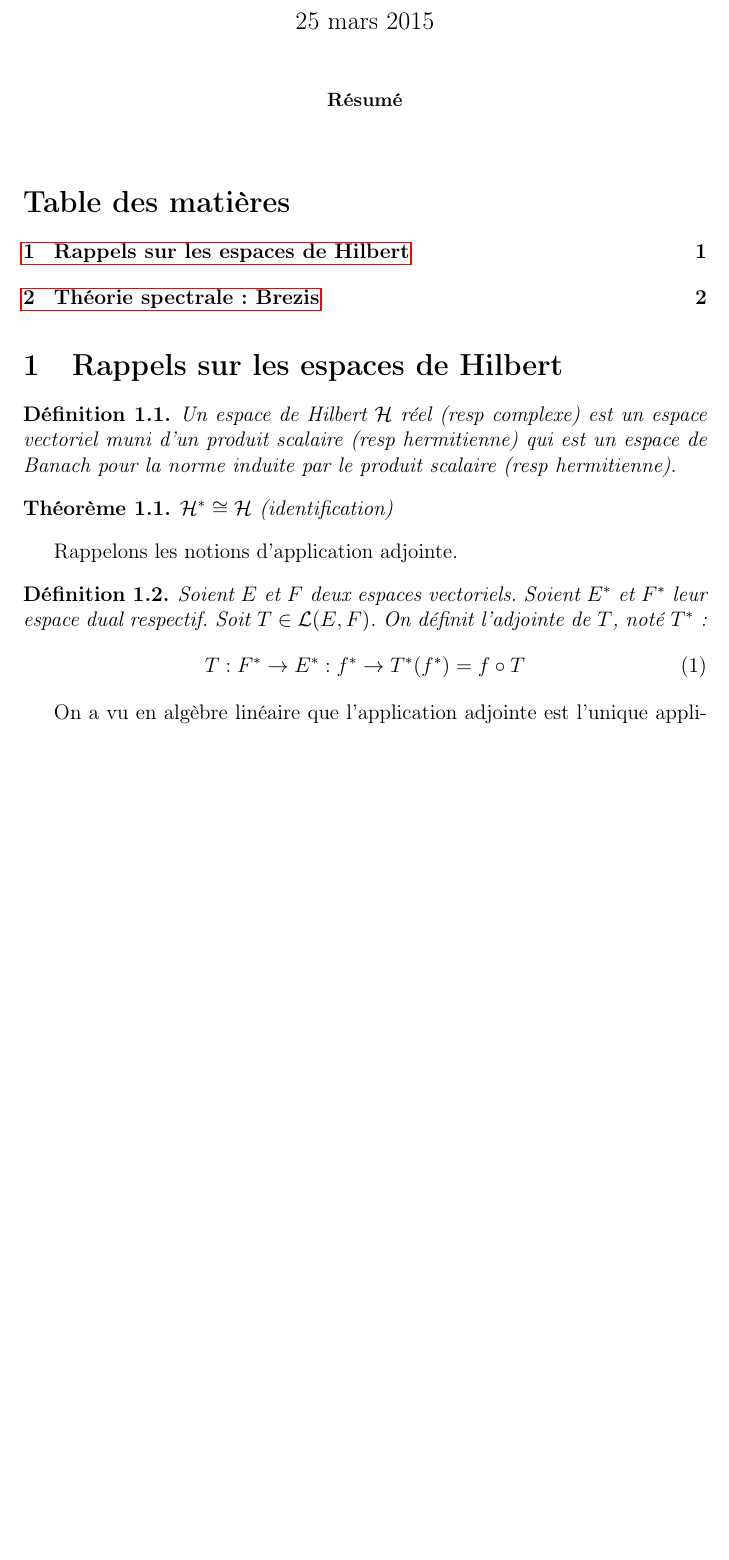
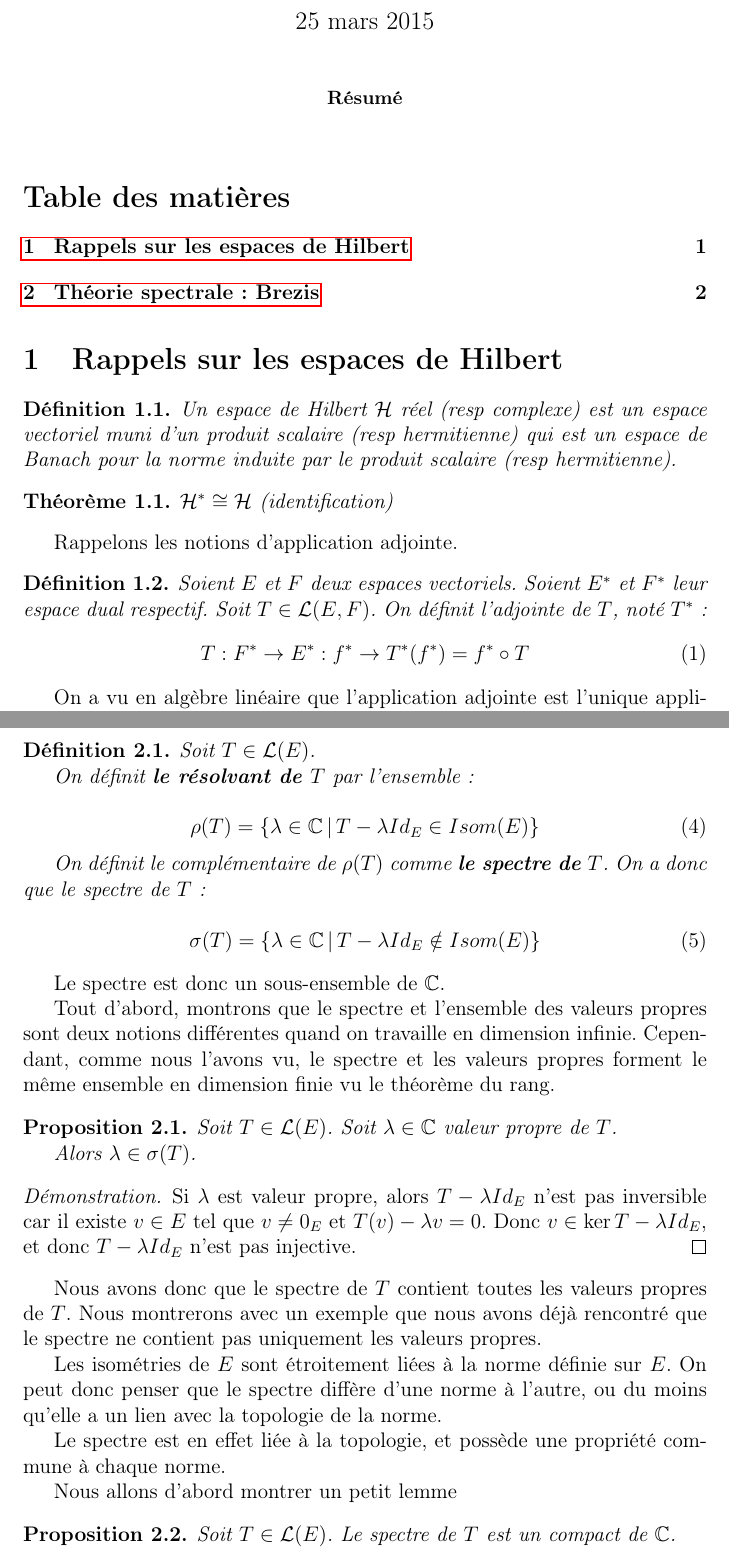
Before and after one commit to Open-Courses/theorie-spectrale, a LaTeX paper (src/Analyse.III.Spectral.Theory.tex, which reads src/macros_math.tex, src/rappel_hilbert.tex, src/spectral_theory_brezis.tex): part of page 1 of 2 before the commit and two parts of pages 1 and 3 of 3 after it, the two joined at a grey line, cut so that both start at the same text, the shorter picture padded with empty space. Compiled offline with pdfLaTeX.

Commit message:
default message

```diff
--- a/src/macros_math.tex
+++ b/src/macros_math.tex
@@ -24,6 +24,11 @@
 \def\interior{\mathring}
 \def\adh{\overline}
 %-------------------------------------------------------------------------------
+
+%Algebra
+% Spectrum Theory
+\newcommand{\spectrum}[1]{\sigma(#1)}
+\newcommand{\resolvant}[1]{\rho(#1)}
 
 \def\Ldeux{\mathcal{L}^{2}}
 \def\Ldeuxstar{(\mathcal{L}^{2})^{*}}
@@ -58,6 +63,8 @@
 
 %Analysis :
 
+% conjuguate
+\def\conjuguate{\overline}
 %GSApplication :
 %       #1 : name funtion
 %       #2 : begin set
@@ -102,6 +109,8 @@
 
 %\GScontinueHomo
 \newcommand{\GScontinueHomo}[2]{\mathcal{L}(#1, #2)}
+
+\newcommand{\GSisometryEndo}[1]{Isom(#1)}
 %-------------------------------------------------------------------------------
 
 %Model theory
@@ -140,6 +149,7 @@
 \newcommand{\GSortho}[1]{#1^{\perp}}
 \def\GSid{\cong}
 \newcommand{\dotprod}[2]{\bra{#1}\ket{#2}}
+\newcommand{\adjointe}[1]{#1^{*}}
 %-------------------------------------------------------------------------------
 
 %Group representions
--- a/src/rappel_hilbert.tex
+++ b/src/rappel_hilbert.tex
@@ -20,7 +20,7 @@ Rappelons les notions d'application adjointe.
 	$T^{*}$:
 	\begin{equation}
 		\GSfunction{T}{\GSdual{F}}{\GSdual{E}} : f^{*} \rightarrow T^{*}(f^{*})
-		= f \circ T
+	= f^{*} \circ T
 		\label{def:adjointe_operator}
 	\end{equation}
 \end{definition}
--- a/src/spectral_theory_brezis.tex
+++ b/src/spectral_theory_brezis.tex
@@ -24,3 +24,63 @@ de Banach.
 Cette demande n'est pas restrictive quand on est en dimension finie. En effet,
 comme nous travaillons sur $\complex$ ou $\real$, chaque espace de dimension
 finie est de Banach.
+
+\begin{definition}
+	Soit $T \in \GScontinueEndo{E}$.
+
+	On définit \textbf{le résolvant de $T$} par l'ensemble:
+
+	\begin{equation}
+		\resolvant{T} = \GSset{\lambda \in \complex}{T - \lambda
+			{Id}_{E} \in \GSisometryEndo{E}}
+			\label{def:resolvant_operator}
+	\end{equation}
+
+	On définit le complémentaire de $\rho(T)$ comme \textbf{le spectre de $T$}.
+	On a donc que le spectre de $T$:
+
+	\begin{equation}
+		\spectrum{T} = \GSset{\lambda \in \complex}{T - \lambda {Id}_{E}
+		\notin \GSisometryEndo{E}}
+		\label{def:spectrum_operator}
+	\end{equation}
+\end{definition}
+
+Le spectre est donc un sous-ensemble de $\complex$.
+
+Tout d'abord, montrons que le spectre et l'ensemble des valeurs propres sont
+deux notions différentes quand on travaille en dimension infinie. Cependant,
+comme nous l'avons vu, le spectre et les valeurs propres forment le même
+ensemble en dimension finie vu le théorème du rang.
+
+\begin{proposition}
+	Soit $T \in \GScontinueEndo{E}$.
+	Soit $\lambda \in \complex$ valeur propre de $T$.
+
+	Alors $\lambda \in \spectrum{T}$.
+\end{proposition}
+
+\begin{proof}
+	Si $\lambda$ est valeur propre, alors $T - \lambda Id_{E}$ n'est pas
+	inversible car il existe $v \in E$ tel que $v \neq 0_{E}$ et $T(v) - \lambda
+	v = 0$. Donc $v \in \ker{T - \lambda Id_{E}}$, et donc $T - \lambda Id_{E}$
+	n'est pas injective.
+\end{proof}
+
+Nous avons donc que le spectre de $T$ contient toutes les valeurs propres de
+$T$.
+Nous montrerons avec un exemple que nous avons déjà rencontré que le spectre ne
+contient pas uniquement les valeurs propres.
+
+Les isométries de $E$ sont étroitement liées à la norme définie sur $E$. On peut
+donc penser que le spectre diffère d'une norme à l'autre, ou du moins qu'elle a
+un lien avec la topologie de la norme.
+
+Le spectre est en effet liée à la topologie, et possède une propriété commune à
+chaque norme.
+
+Nous allons d'abord montrer un petit lemme
+\begin{proposition}
+	Soit $T \in \GScontinueEndo{E}$.
+	Le spectre de $T$ est un compact de $\complex$.
+\end{proposition}
```
Also changed, not shown: src/rappel_hilbert.tex (48 more changed lines).
